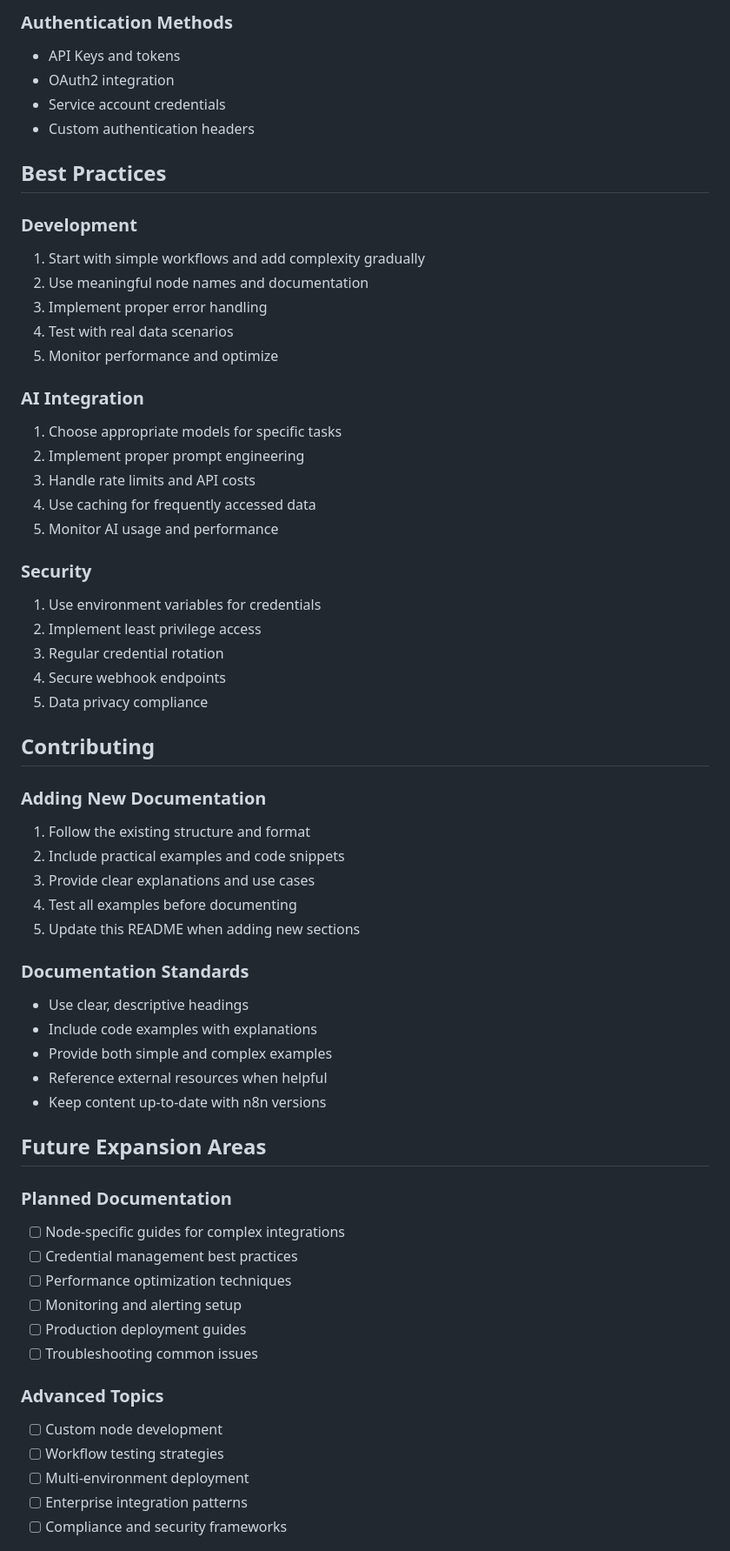
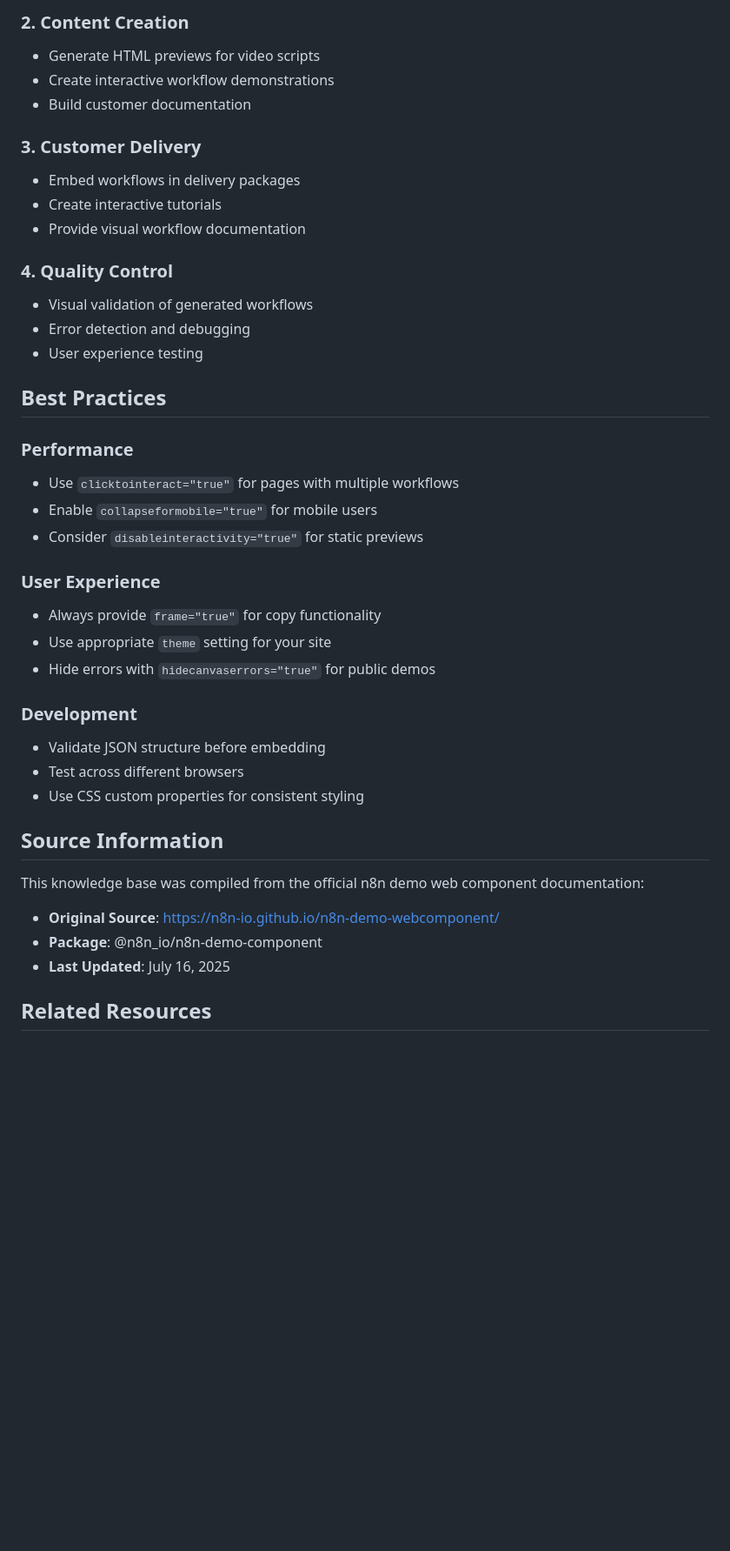
Before and after one commit to 1genadam/n8n_dfy_autopilot, a Markdown page: docs/knowledge_base/README.md, the part around one of its changes. Shown at 87% size. Rendered like a GitHub page; blank space fills up the shorter version.

```diff
--- a/docs/knowledge_base/README.md
+++ b/docs/knowledge_base/README.md
@@ -103,63 +137,42 @@ knowledge_base/
 
-### Authentication Methods
-- API Keys and tokens
-- OAuth2 integration
-- Service account credentials
-- Custom authentication headers
+### 2. Content Creation
+- Generate HTML previews for video scripts
+- Create interactive workflow demonstrations
+- Build customer documentation
+
+### 3. Customer Delivery
+- Embed workflows in delivery packages
+- Create interactive tutorials
+- Provide visual workflow documentation
+
+### 4. Quality Control
+- Visual validation of generated workflows
+- Error detection and debugging
+- User experience testing
 
 ## Best Practices
 
+### Performance
+- Use `clicktointeract="true"` for pages with multiple workflows
+- Enable `collapseformobile="true"` for mobile users
+- Consider `disableinteractivity="true"` for static previews
+
+### User Experience
+- Always provide `frame="true"` for copy functionality
+- Use appropriate `theme` setting for your site
+- Hide errors with `hidecanvaserrors="true"` for public demos
+
 ### Development
-1. Start with simple workflows and add complexity gradually
-2. Use meaningful node names and documentation
-3. Implement proper error handling
-4. Test with real data scenarios
-5. Monitor performance and optimize
+- Validate JSON structure before embedding
+- Test across different browsers
+- Use CSS custom properties for consistent styling
 
-### AI Integration
-1. Choose appropriate models for specific tasks
-2. Implement proper prompt engineering
-3. Handle rate limits and API costs
-4. Use caching for frequently accessed data
-5. Monitor AI usage and performance
+## Source Information
 
-### Security
-1. Use environment variables for credentials
-2. Implement least privilege access
-3. Regular credential rotation
-4. Secure webhook endpoints
-5. Data privacy compliance
+This knowledge base was compiled from the official n8n demo web component documentation:
+- **Original Source**: https://n8n-io.github.io/n8n-demo-webcomponent/
+- **Package**: @n8n_io/n8n-demo-component
+- **Last Updated**: July 16, 2025
 
-## Contributing
+## Related Resources
 
-### Adding New Documentation
-1. Follow the existing structure and format
-2. Include practical examples and code snippets
-3. Provide clear explanations and use cases
-4. Test all examples before documenting
-5. Update this README when adding new sections
-
-### Documentation Standards
-- Use clear, descriptive headings
-- Include code examples with explanations
-- Provide both simple and complex examples
-- Reference external resources when helpful
-- Keep content up-to-date with n8n versions
-
-## Future Expansion Areas
-
-### Planned Documentation
-- [ ] Node-specific guides for complex integrations
-- [ ] Credential management best practices
-- [ ] Performance optimization techniques
-- [ ] Monitoring and alerting setup
-- [ ] Production deployment guides
-- [ ] Troubleshooting common issues
-
-### Advanced Topics
-- [ ] Custom node development
-- [ ] Workflow testing strategies
-- [ ] Multi-environment deployment
-- [ ] Enterprise integration patterns
-- [ ] Compliance and security frameworks
-
```
Also changed, not shown: other parts of docs/knowledge_base/README.md (+120 -101 lines).
